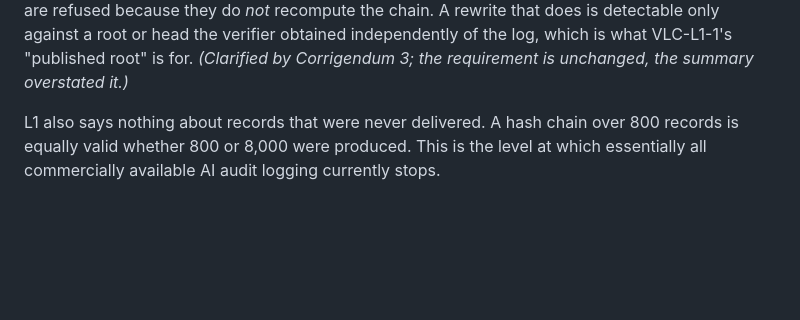
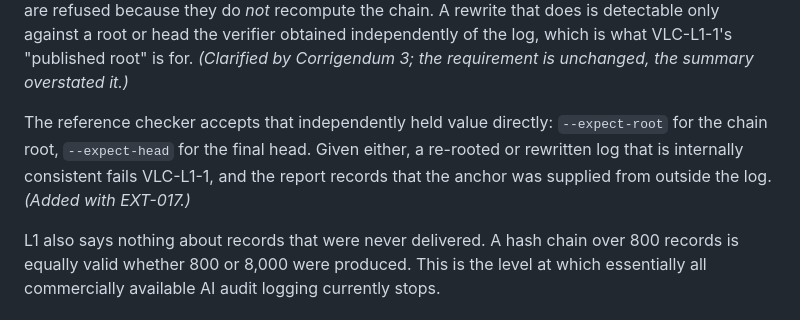
Before and after one commit to MattyIceMatrix/vlc-1, a Markdown page: SPEC.md, the part around the change. Drawn GitHub-style; blank space fills up the shorter version.

```diff
--- a/SPEC.md
+++ b/SPEC.md
@@ -221,6 +221,12 @@ because they do *not* recompute the chain. A rewrite that does is detectable
 only against a root or head the verifier obtained independently of the log,
 which is what VLC-L1-1's "published root" is for. *(Clarified by Corrigendum 3;
 the requirement is unchanged, the summary overstated it.)*
+
+The reference checker accepts that independently held value directly:
+`--expect-root` for the chain root, `--expect-head` for the final head. Given
+either, a re-rooted or rewritten log that is internally consistent fails
+VLC-L1-1, and the report records that the anchor was supplied from outside the
+log. *(Added with EXT-017.)*
 
 L1 also says nothing about records that were never delivered.
 A hash chain over 800 records is equally valid whether 800 or 8,000 were
```
Also changed, not shown: FINDINGS-EXTERNAL.md (+29 -0 lines), README.md (+15 -0 lines).
